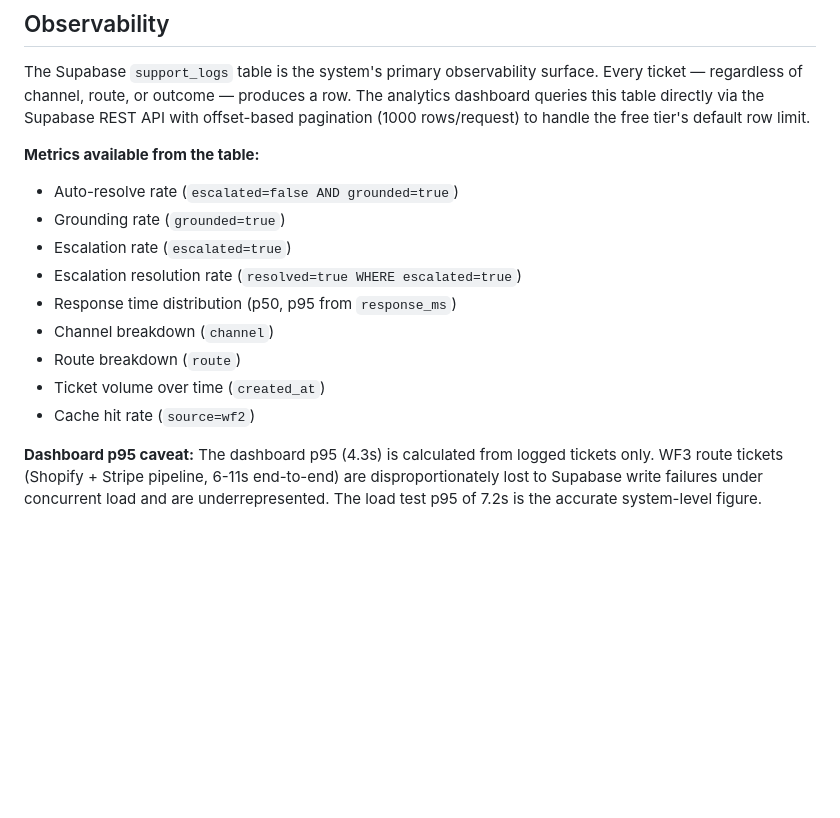
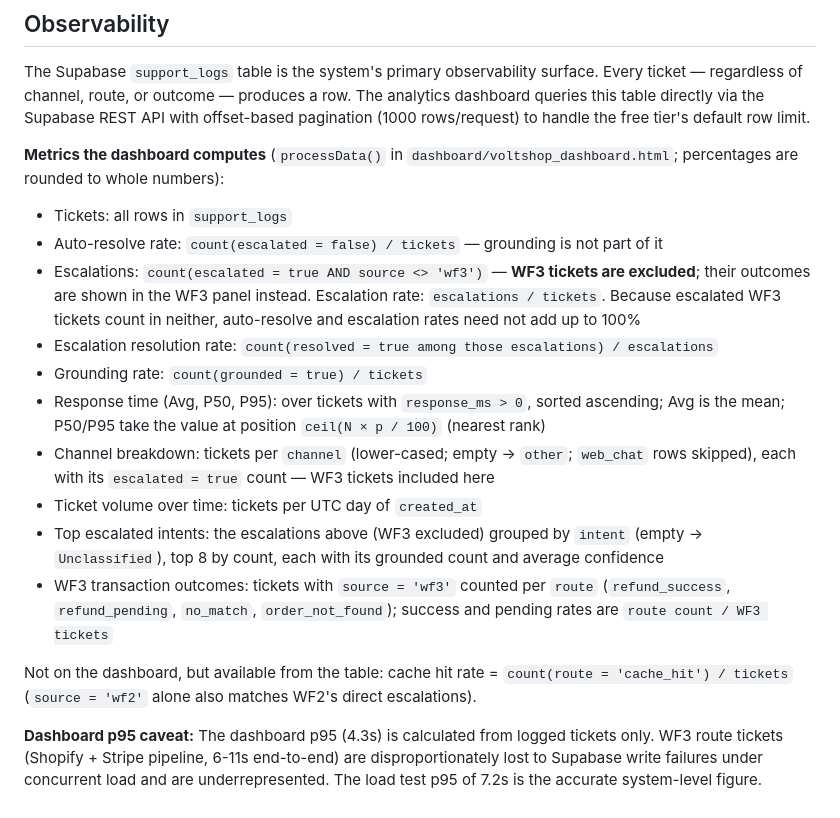
Before and after one commit to ShafqaatMalik/n8n-cx-agent, a Markdown page: docs/performance.md, the part around the change. Rendered like a GitHub page; blank space fills up the shorter version.

Commit message:
docs(performance): metric definitions match the dashboard's formulas
Each metric now states what processData() in voltshop_dashboard.html
computes: auto-resolve = not escalated (grounding not involved);
escalations exclude WF3 tickets (shown in the WF3 panel); latency uses
response_ms > 0 with nearest-rank percentiles; channel, volume, top
escalated intents and WF3 outcomes defined exactly. Cache hit rate is
not on the dashboard and is defined by route = 'cache_hit', since WF2's
direct escalations now also log source = 'wf2'.

Co-Authored-By: Claude Opus 5.5 <noreply@anthropic.com>

```diff
--- a/docs/performance.md
+++ b/docs/performance.md
@@ -61,16 +61,19 @@ p95 response time  : 4.3s   (logged tickets only — see Observability)
 
 The Supabase `support_logs` table is the system's primary observability surface. Every ticket — regardless of channel, route, or outcome — produces a row. The analytics dashboard queries this table directly via the Supabase REST API with offset-based pagination (1000 rows/request) to handle the free tier's default row limit.
 
-**Metrics available from the table:**
+**Metrics the dashboard computes** (`processData()` in `dashboard/voltshop_dashboard.html`; percentages are rounded to whole numbers):
 
-- Auto-resolve rate (`escalated=false AND grounded=true`)
-- Grounding rate (`grounded=true`)
-- Escalation rate (`escalated=true`)
-- Escalation resolution rate (`resolved=true WHERE escalated=true`)
-- Response time distribution (p50, p95 from `response_ms`)
-- Channel breakdown (`channel`)
-- Route breakdown (`route`)
-- Ticket volume over time (`created_at`)
-- Cache hit rate (`source=wf2`)
+- Tickets: all rows in `support_logs`
+- Auto-resolve rate: `count(escalated = false) / tickets` — grounding is not part of it
+- Escalations: `count(escalated = true AND source <> 'wf3')` — **WF3 tickets are excluded**; their outcomes are shown in the WF3 panel instead. Escalation rate: `escalations / tickets`. Because escalated WF3 tickets count in neither, auto-resolve and escalation rates need not add up to 100%
+- Escalation resolution rate: `count(resolved = true among those escalations) / escalations`
+- Grounding rate: `count(grounded = true) / tickets`
+- Response time (Avg, P50, P95): over tickets with `response_ms > 0`, sorted ascending; Avg is the mean; P50/P95 take the value at position `ceil(N × p / 100)` (nearest rank)
+- Channel breakdown: tickets per `channel` (lower-cased; empty → `other`; `web_chat` rows skipped), each with its `escalated = true` count — WF3 tickets included here
+- Ticket volume over time: tickets per UTC day of `created_at`
+- Top escalated intents: the escalations above (WF3 excluded) grouped by `intent` (empty → `Unclassified`), top 8 by count, each with its grounded count and average confidence
+- WF3 transaction outcomes: tickets with `source = 'wf3'` counted per `route` (`refund_success`, `refund_pending`, `no_match`, `order_not_found`); success and pending rates are `route count / WF3 tickets`
+
+Not on the dashboard, but available from the table: cache hit rate = `count(route = 'cache_hit') / tickets` (`source = 'wf2'` alone also matches WF2's direct escalations).
 
 **Dashboard p95 caveat:** The dashboard p95 (4.3s) is calculated from logged tickets only. WF3 route tickets (Shopify + Stripe pipeline, 6-11s end-to-end) are disproportionately lost to Supabase write failures under concurrent load and are underrepresented. The load test p95 of 7.2s is the accurate system-level figure.
```
